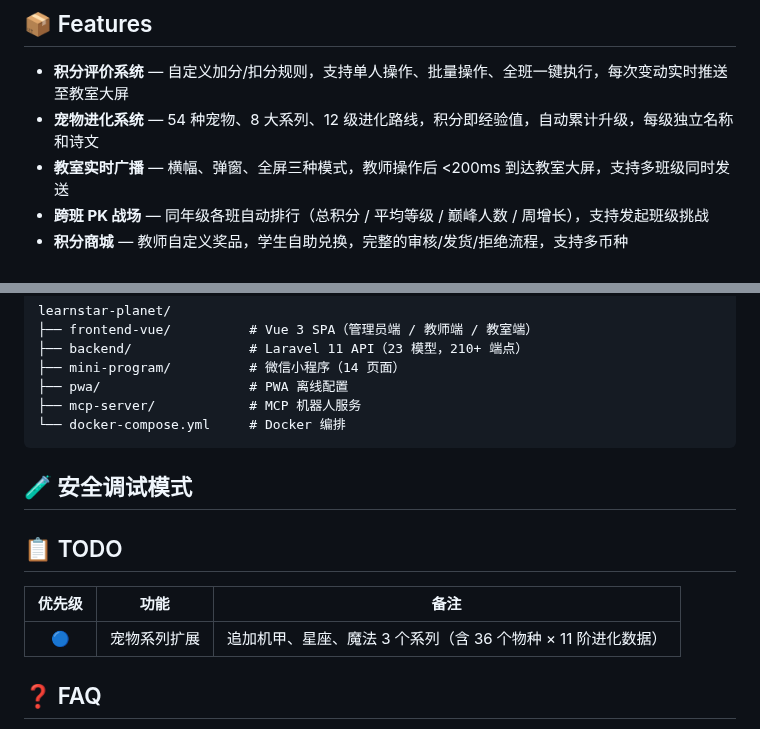
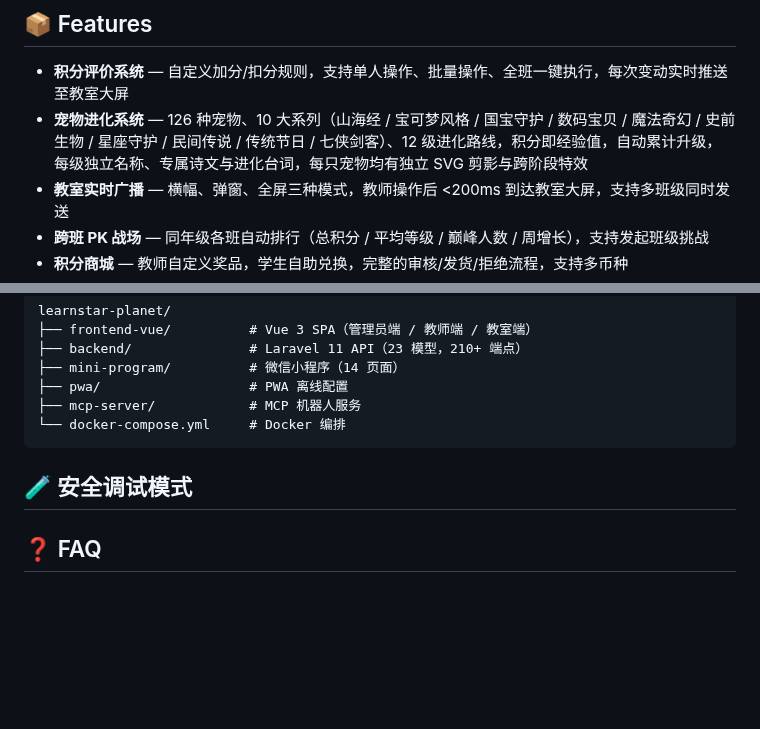
Before and after one commit to RealKiro/learnstar-planet, a Markdown page: README.md, 2 parts joined by grey strips. Drawn GitHub-style; blank space fills up the shorter version.

Commit message:
docs(readme): 宠物系列扩展TODO已完成——移除TODO表,更新为126种宠物/10大系列及新特性

```diff
--- a/README.md
+++ b/README.md
@@ -29,7 +29,7 @@
 ## 📦 Features
 
 - **积分评价系统** — 自定义加分/扣分规则，支持单人操作、批量操作、全班一键执行，每次变动实时推送至教室大屏
-- **宠物进化系统** — 54 种宠物、8 大系列、12 级进化路线，积分即经验值，自动累计升级，每级独立名称和诗文
+- **宠物进化系统** — 126 种宠物、10 大系列（山海经 / 宝可梦风格 / 国宝守护 / 数码宝贝 / 魔法奇幻 / 史前生物 / 星座守护 / 民间传说 / 传统节日 / 七侠剑客）、12 级进化路线，积分即经验值，自动累计升级，每级独立名称、专属诗文与进化台词，每只宠物均有独立 SVG 剪影与跨阶段特效
 - **教室实时广播** — 横幅、弹窗、全屏三种模式，教师操作后 <200ms 到达教室大屏，支持多班级同时发送
 - **跨班 PK 战场** — 同年级各班自动排行（总积分 / 平均等级 / 巅峰人数 / 周增长），支持发起班级挑战
 - **积分商城** — 教师自定义奖品，学生自助兑换，完整的审核/发货/拒绝流程，支持多币种
@@ -220,13 +220,6 @@ learnstar-planet/
 
 ## 🧪 安全调试模式
 
-## 📋 TODO
-
-| 优先级 | 功能 | 备注 |
-|:------:|------|------|
-| 🔵 | 宠物系列扩展 | 追加机甲、星座、魔法 3 个系列（含 36 个物种 × 11 阶进化数据） |
-
-
 ## ❓ FAQ
 
 <details>
```
